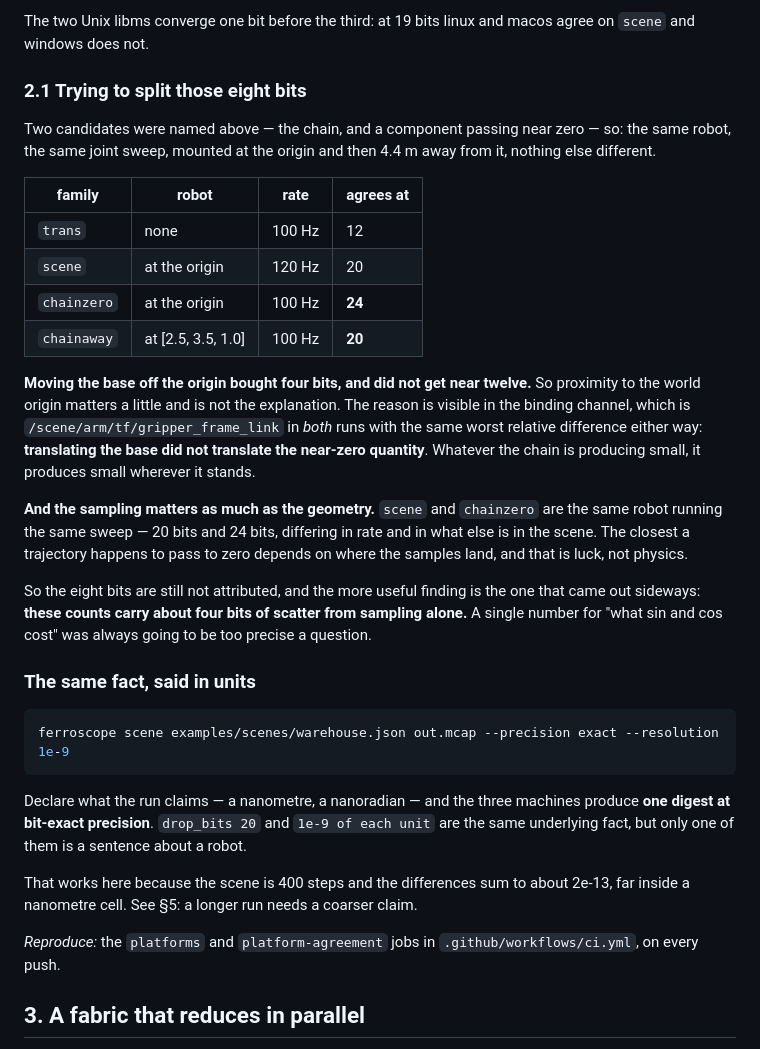
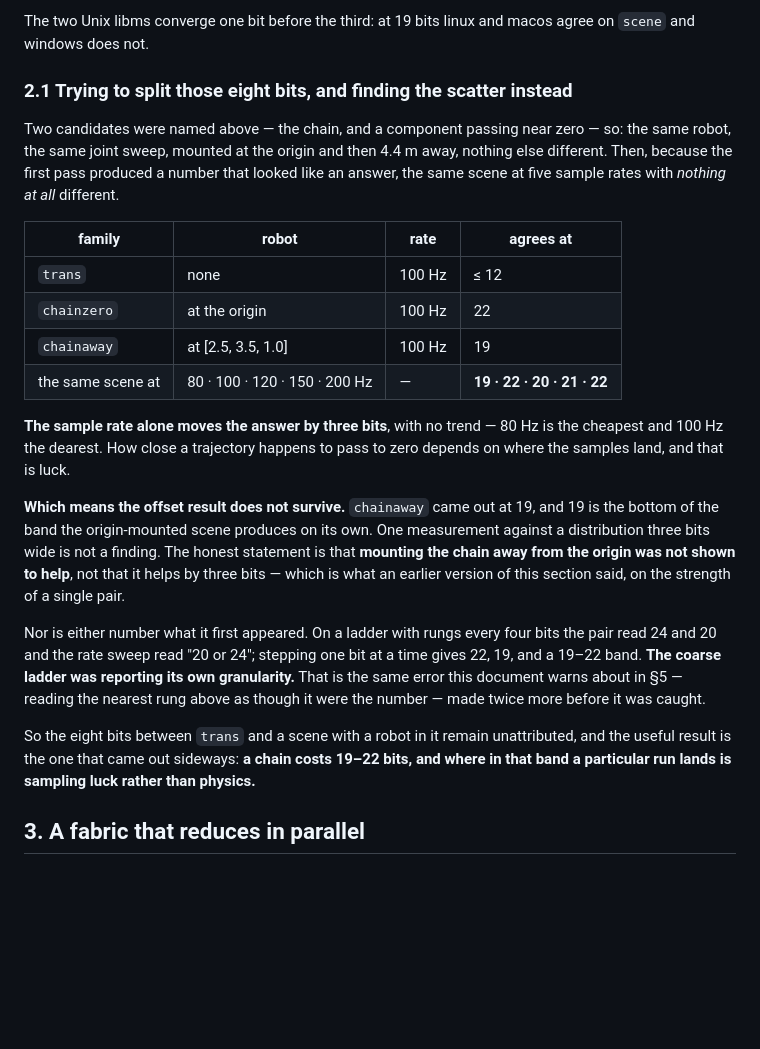
Before and after one commit to dcharlot-physicalai-bmi/ferroscope, a Markdown page: docs/DETERMINISM.md, the part around the change. Drawn GitHub-style; blank space fills up the shorter version.

Commit message:
the scatter is 3 bits, and it eats the result I reported last time
Same robot, same sweep, same scene — only the sample rate differs:

  80 Hz   19 bits        150 Hz  21 bits
  100 Hz  22 bits        200 Hz  22 bits
  120 Hz  20 bits

Three bits of spread, no trend. How close a trajectory passes to zero depends
on where the samples land, and that is luck.

WHICH MEANS THE MOUNTING RESULT DOES NOT SURVIVE. I reported that moving the
chain 4.4 m off the origin "bought four bits", 24 to 20. Measured properly it
is 22 to 19 — and 19 is the BOTTOM OF THE BAND the origin-mounted scene
produces on its own. One measurement against a distribution three bits wide is
not a finding. The honest statement is that mounting away from the origin was
NOT SHOWN to help.

AND NEITHER NUMBER WAS WHAT IT LOOKED LIKE. On a ladder with rungs every four
bits the pair read 24 and 20 and the rate sweep read "20 or 24". Stepping one
bit at a time: 22, 19, and a 19-22 band. The coarse ladder was reporting its
own granularity — which is the error this very document already warns about,
made twice more before I caught it. Both families are now on the same one-bit
ladder, because comparing a number from a 4-bit ladder against one from a
1-bit ladder compares an instrument to a thing.

What stands: exactly-specified arithmetic is bit-exact; transcendentals alone
cost at most 12; a kinematic chain costs 19-22 and where in that band a given
run lands is sampling luck rather than physics.

Co-Authored-By: Claude Opus 5 <noreply@anthropic.com>

````diff
--- a/docs/DETERMINISM.md
+++ b/docs/DETERMINISM.md
@@ -83,49 +83,39 @@ quantity through zero costs eight more.**
 The two Unix libms converge one bit before the third: at 19 bits linux and macos agree on `scene`
 and windows does not.
 
-### 2.1 Trying to split those eight bits
+### 2.1 Trying to split those eight bits, and finding the scatter instead
 
 Two candidates were named above — the chain, and a component passing near zero — so: the same
-robot, the same joint sweep, mounted at the origin and then 4.4 m away from it, nothing else
-different.
+robot, the same joint sweep, mounted at the origin and then 4.4 m away, nothing else different.
+Then, because the first pass produced a number that looked like an answer, the same scene at five
+sample rates with *nothing at all* different.
 
 | family | robot | rate | agrees at |
 |---|---|---|---|
-| `trans` | none | 100 Hz | 12 |
-| `scene` | at the origin | 120 Hz | 20 |
-| `chainzero` | at the origin | 100 Hz | **24** |
-| `chainaway` | at [2.5, 3.5, 1.0] | 100 Hz | **20** |
+| `trans` | none | 100 Hz | ≤ 12 |
+| `chainzero` | at the origin | 100 Hz | 22 |
+| `chainaway` | at [2.5, 3.5, 1.0] | 100 Hz | 19 |
+| the same scene at | 80 · 100 · 120 · 150 · 200 Hz | — | **19 · 22 · 20 · 21 · 22** |
 
-**Moving the base off the origin bought four bits, and did not get near twelve.** So proximity to
-the world origin matters a little and is not the explanation. The reason is visible in the
-binding channel, which is `/scene/arm/tf/gripper_frame_link` in *both* runs with the same worst
-relative difference either way: **translating the base did not translate the near-zero quantity**.
-Whatever the chain is producing small, it produces small wherever it stands.
+**The sample rate alone moves the answer by three bits**, with no trend — 80 Hz is the cheapest
+and 100 Hz the dearest. How close a trajectory happens to pass to zero depends on where the
+samples land, and that is luck.
 
-**And the sampling matters as much as the geometry.** `scene` and `chainzero` are the same robot
-running the same sweep — 20 bits and 24 bits, differing in rate and in what else is in the scene.
-The closest a trajectory happens to pass to zero depends on where the samples land, and that is
-luck, not physics.
+**Which means the offset result does not survive.** `chainaway` came out at 19, and 19 is the
+bottom of the band the origin-mounted scene produces on its own. One measurement against a
+distribution three bits wide is not a finding. The honest statement is that **mounting the chain
+away from the origin was not shown to help**, not that it helps by three bits — which is what an
+earlier version of this section said, on the strength of a single pair.
 
-So the eight bits are still not attributed, and the more useful finding is the one that came out
-sideways: **these counts carry about four bits of scatter from sampling alone.** A single number
-for "what sin and cos cost" was always going to be too precise a question.
+Nor is either number what it first appeared. On a ladder with rungs every four bits the pair read
+24 and 20 and the rate sweep read "20 or 24"; stepping one bit at a time gives 22, 19, and a
+19–22 band. **The coarse ladder was reporting its own granularity.** That is the same error this
+document warns about in §5 — reading the nearest rung above as though it were the number — made
+twice more before it was caught.
 
-### The same fact, said in units
-
-```sh
-ferroscope scene examples/scenes/warehouse.json out.mcap --precision exact --resolution 1e-9
-```
-
-Declare what the run claims — a nanometre, a nanoradian — and the three machines produce **one
-digest at bit-exact precision**. `drop_bits 20` and `1e-9 of each unit` are the same underlying
-fact, but only one of them is a sentence about a robot.
-
-That works here because the scene is 400 steps and the differences sum to about 2e-13, far inside
-a nanometre cell. See §5: a longer run needs a coarser claim.
-
-*Reproduce:* the `platforms` and `platform-agreement` jobs in `.github/workflows/ci.yml`, on every
-push.
+So the eight bits between `trans` and a scene with a robot in it remain unattributed, and the
+useful result is the one that came out sideways: **a chain costs 19–22 bits, and where in that
+band a particular run lands is sampling luck rather than physics.**
 
 ## 3. A fabric that reduces in parallel
 
````
Also changed, not shown: README.md (+8 -8 lines).
